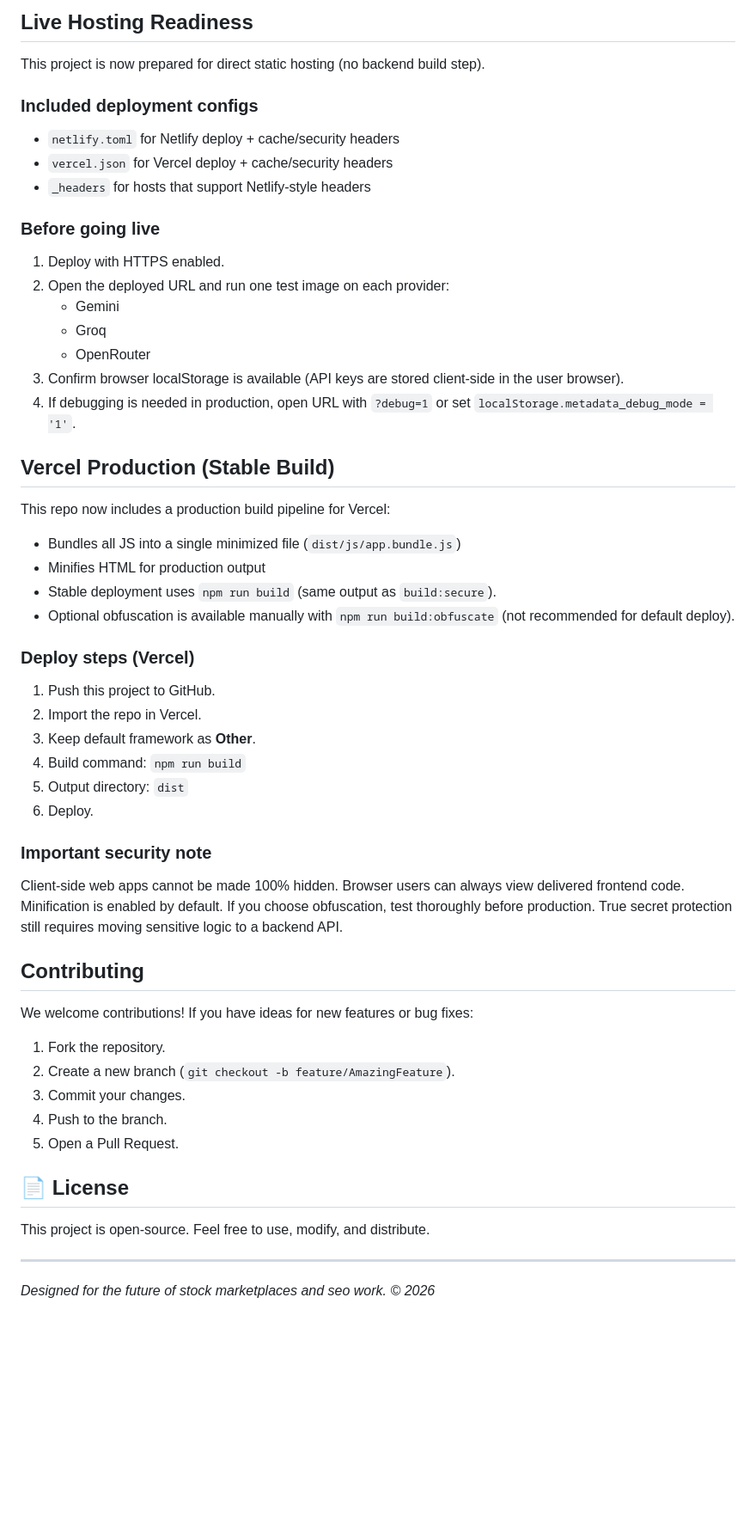
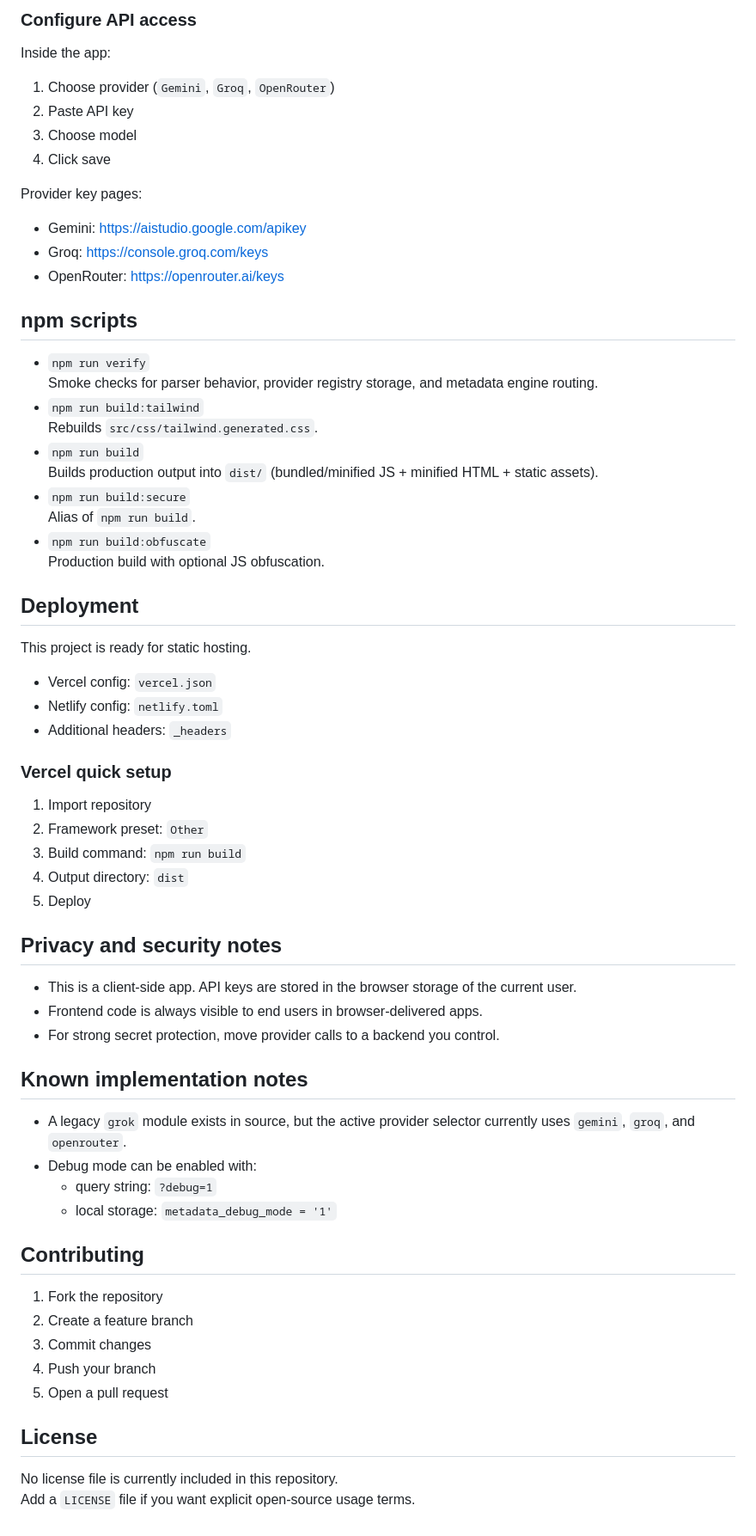
Before and after one commit to lazimmridha9-rgb/Intelligent-Ai-metadata-generator-Opensource-Project, a Markdown page: README.md, the part around one of its changes. Shown at 86% size. Drawn GitHub-style; blank space fills up the shorter version.

Commit message:
docs: rewrite README with accurate setup and feature coverage

```diff
--- a/README.md
+++ b/README.md
@@ -123,54 +157,70 @@ This verifies:
 
-## Live Hosting Readiness
+### Configure API access
 
-This project is now prepared for direct static hosting (no backend build step).
+Inside the app:
 
-### Included deployment configs
-- `netlify.toml` for Netlify deploy + cache/security headers
-- `vercel.json` for Vercel deploy + cache/security headers
-- `_headers` for hosts that support Netlify-style headers
+1. Choose provider (`Gemini`, `Groq`, `OpenRouter`)
+2. Paste API key
+3. Choose model
+4. Click save
 
-### Before going live
-1. Deploy with HTTPS enabled.
-2. Open the deployed URL and run one test image on each provider:
-   - Gemini
-   - Groq
-   - OpenRouter
-3. Confirm browser localStorage is available (API keys are stored client-side in the user browser).
-4. If debugging is needed in production, open URL with `?debug=1` or set `localStorage.metadata_debug_mode = '1'`.
+Provider key pages:
 
-## Vercel Production (Stable Build)
+- Gemini: <https://aistudio.google.com/apikey>
+- Groq: <https://console.groq.com/keys>
+- OpenRouter: <https://openrouter.ai/keys>
 
-This repo now includes a production build pipeline for Vercel:
-- Bundles all JS into a single minimized file (`dist/js/app.bundle.js`)
-- Minifies HTML for production output
-- Stable deployment uses `npm run build` (same output as `build:secure`).
-- Optional obfuscation is available manually with `npm run build:obfuscate` (not recommended for default deploy).
+## npm scripts
 
-### Deploy steps (Vercel)
-1. Push this project to GitHub.
-2. Import the repo in Vercel.
-3. Keep default framework as **Other**.
-4. Build command: `npm run build`
-5. Output directory: `dist`
-6. Deploy.
+- `npm run verify`
+  Smoke checks for parser behavior, provider registry storage, and metadata engine routing.
+- `npm run build:tailwind`
+  Rebuilds `src/css/tailwind.generated.css`.
+- `npm run build`
+  Builds production output into `dist/` (bundled/minified JS + minified HTML + static assets).
+- `npm run build:secure`
+  Alias of `npm run build`.
+- `npm run build:obfuscate`
+  Production build with optional JS obfuscation.
 
-### Important security note
-Client-side web apps cannot be made 100% hidden. Browser users can always view delivered frontend code.
-Minification is enabled by default. If you choose obfuscation, test thoroughly before production. True secret protection still requires moving sensitive logic to a backend API.
+## Deployment
+
+This project is ready for static hosting.
+
+- Vercel config: `vercel.json`
+- Netlify config: `netlify.toml`
+- Additional headers: `_headers`
+
+### Vercel quick setup
+
+1. Import repository
+2. Framework preset: `Other`
+3. Build command: `npm run build`
+4. Output directory: `dist`
+5. Deploy
+
+## Privacy and security notes
+
+- This is a client-side app. API keys are stored in the browser storage of the current user.
+- Frontend code is always visible to end users in browser-delivered apps.
+- For strong secret protection, move provider calls to a backend you control.
+
+## Known implementation notes
+
+- A legacy `grok` module exists in source, but the active provider selector currently uses `gemini`, `groq`, and `openrouter`.
+- Debug mode can be enabled with:
+  - query string: `?debug=1`
+  - local storage: `metadata_debug_mode = '1'`
 
 ## Contributing
 
-We welcome contributions! If you have ideas for new features or bug fixes:
-1.  Fork the repository.
-2.  Create a new branch (`git checkout -b feature/AmazingFeature`).
-3.  Commit your changes.
-4.  Push to the branch.
-5.  Open a Pull Request.
+1. Fork the repository
+2. Create a feature branch
+3. Commit changes
+4. Push your branch
+5. Open a pull request
 
-## 📄 License
+## License
 
-This project is open-source. Feel free to use, modify, and distribute.
-
----
-*Designed for the future of stock marketplaces and seo work. © 2026*
+No license file is currently included in this repository.
+Add a `LICENSE` file if you want explicit open-source usage terms.
```
Also changed, not shown: other parts of README.md (+131 -97 lines).
